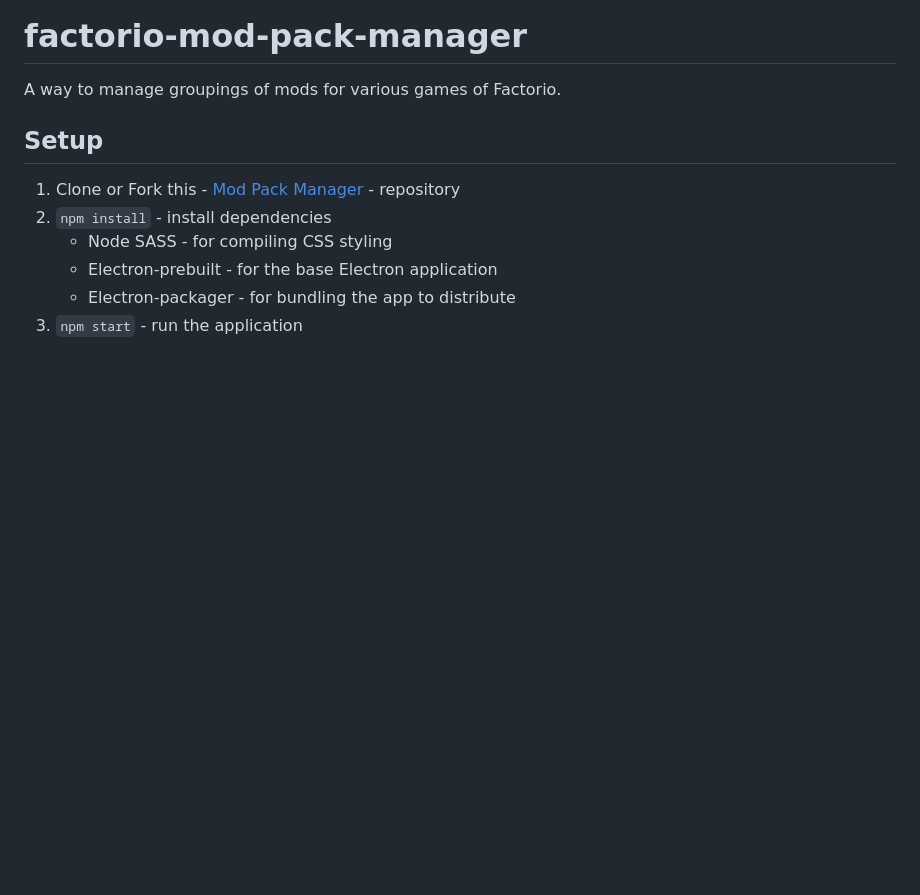
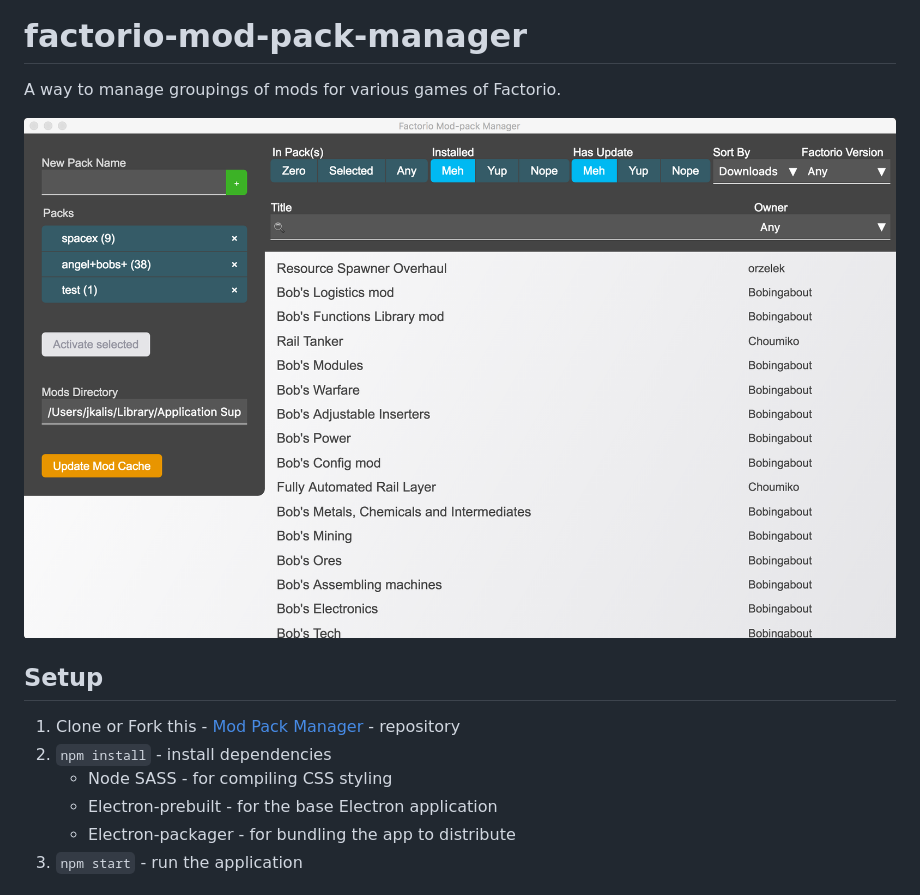
Before and after one commit to kalisjoshua/factorio-mod-pack-manager, a Markdown page: README.md, the part around the change. Drawn GitHub-style; pictures changed too: mod-manager.png (added); blank space fills up the shorter version.

Commit message:
add screenshot

```diff
--- a/README.md
+++ b/README.md
@@ -1,6 +1,8 @@
 # factorio-mod-pack-manager
 
 A way to manage groupings of mods for various games of Factorio.
+
+![Mod Manager Screenshot](./mod-manager.png)
 
 ## Setup
 
```
